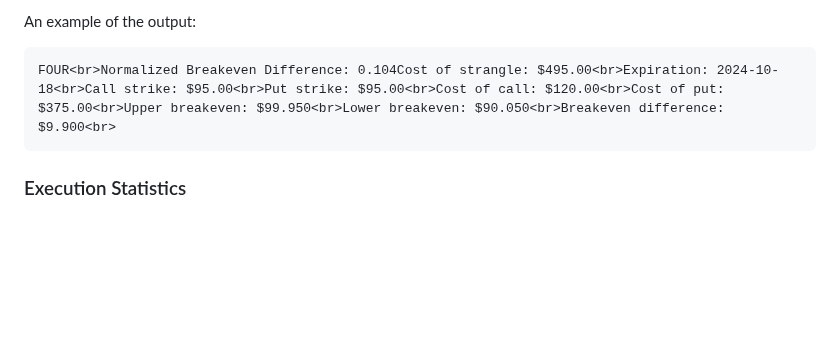
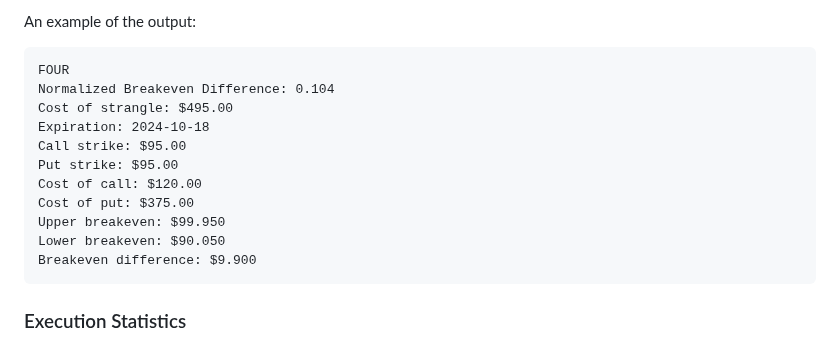
Before and after one commit to sdrasco/EdgeWalker, a Markdown page: README.md, the part around the change. Rendered like a GitHub page; blank space fills up the shorter version.

````diff
--- a/README.md
+++ b/README.md
@@ -119,8 +119,18 @@ For each ticker, the script provides:
 
 An example of the output:
 
-```html
-FOUR<br>Normalized Breakeven Difference: 0.104Cost of strangle: $495.00<br>Expiration: 2024-10-18<br>Call strike: $95.00<br>Put strike: $95.00<br>Cost of call: $120.00<br>Cost of put: $375.00<br>Upper breakeven: $99.950<br>Lower breakeven: $90.050<br>Breakeven difference: $9.900<br>
+```
+FOUR
+Normalized Breakeven Difference: 0.104
+Cost of strangle: $495.00
+Expiration: 2024-10-18
+Call strike: $95.00
+Put strike: $95.00
+Cost of call: $120.00
+Cost of put: $375.00
+Upper breakeven: $99.950
+Lower breakeven: $90.050
+Breakeven difference: $9.900
 ```
 
 ### Execution Statistics
````
